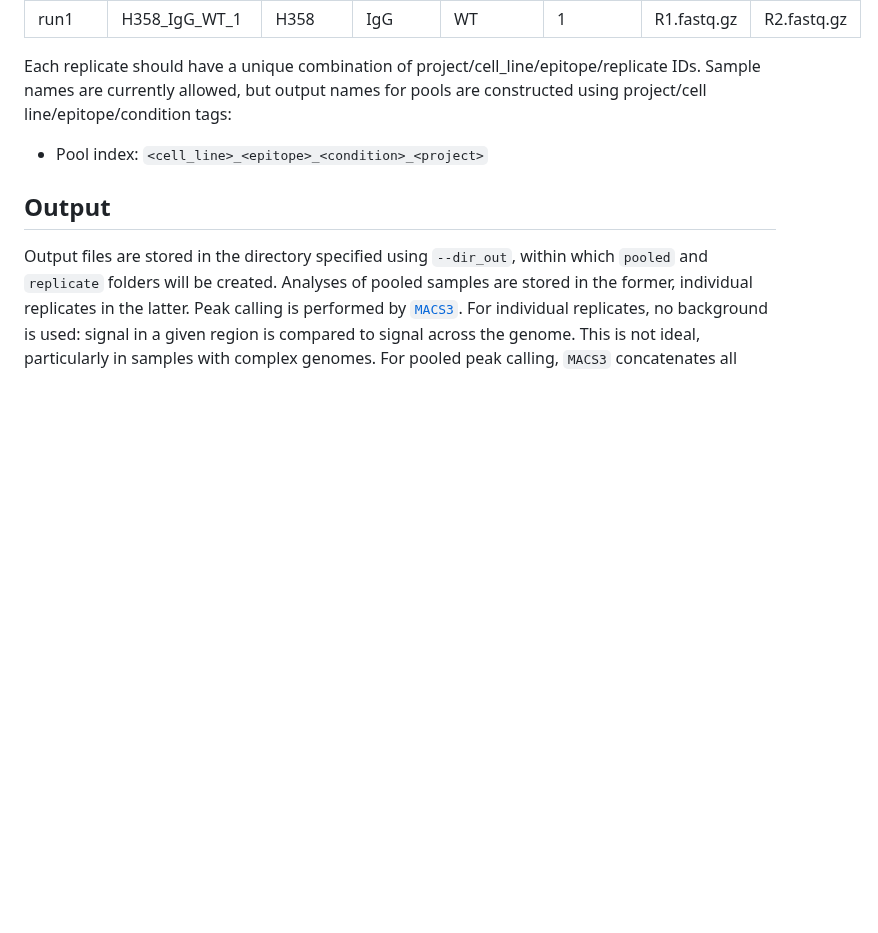
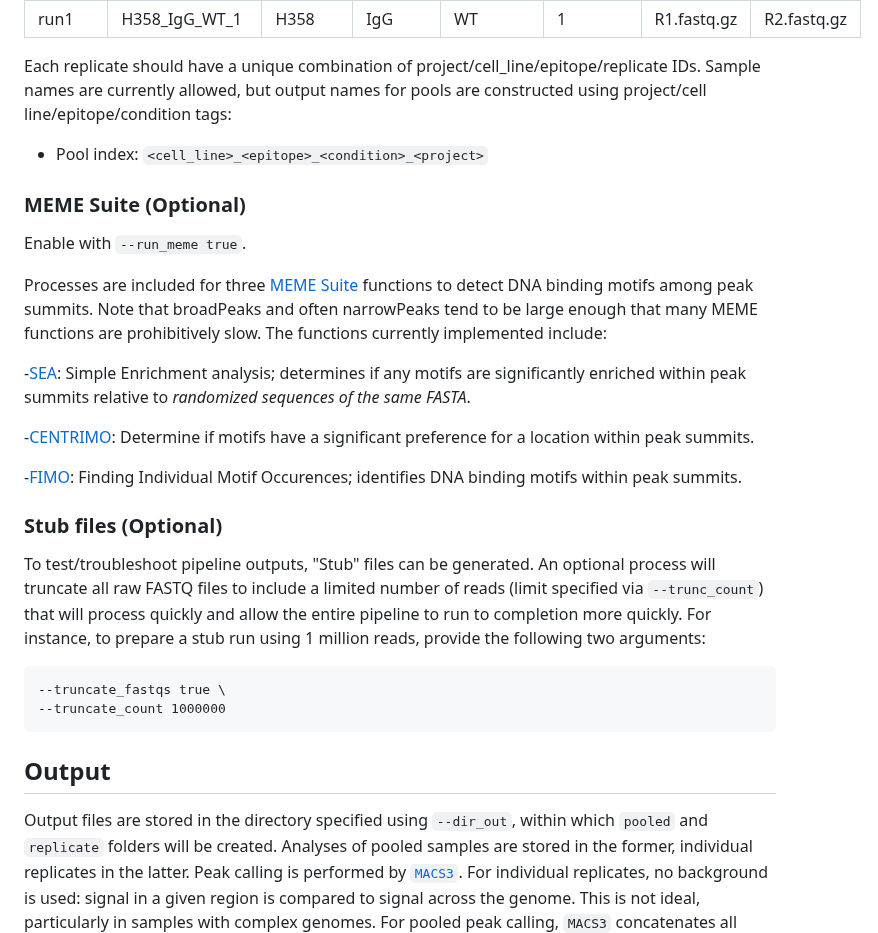
Before and after one commit to AndrewC160/nextflow_CutNRun, a Markdown page: README.md, the part around the change. Rendered like a GitHub page; blank space fills up the shorter version.

````diff
--- a/README.md
+++ b/README.md
@@ -125,6 +125,26 @@ Each replicate should have a unique combination of project/cell_line/epitope/rep
 
 - Pool index: `<cell_line>_<epitope>_<condition>_<project>`
 
+### MEME Suite (Optional)
+
+Enable with `--run_meme true`.
+
+Processes are included for three [MEME Suite](https://meme-suite.org/meme/) functions to detect DNA binding motifs among peak summits. Note that broadPeaks and often narrowPeaks tend to be large enough that many MEME functions are prohibitively slow. The functions currently implemented include:
+
+-[SEA](https://meme-suite.org/meme/tools/sea): Simple Enrichment analysis; determines if any motifs are significantly enriched within peak summits relative to *randomized sequences of the same FASTA*.
+
+-[CENTRIMO](https://meme-suite.org/meme/tools/centrimo): Determine if motifs have a significant preference for a location within peak summits.
+
+-[FIMO](https://meme-suite.org/meme/tools/fimo): Finding Individual Motif Occurences; identifies DNA binding motifs within peak summits.
+
+### Stub files (Optional)
+
+To test/troubleshoot pipeline outputs, "Stub" files can be generated. An optional process will truncate all raw FASTQ files to include a limited number of reads (limit specified via `--trunc_count`) that will process quickly and allow the entire pipeline to run to completion more quickly. For instance, to prepare a stub run using 1 million reads, provide the following two arguments:
+```
+--truncate_fastqs true \
+--truncate_count 1000000
+```
+
 ## Output
 
 Output files are stored in the directory specified using `--dir_out`, within which `pooled` and `replicate` folders will be created. Analyses of pooled samples are stored in the former, individual replicates in the latter. Peak calling is performed by [`MACS3`](https://github.com/macs3-project/MACS). For individual replicates, no background is used: signal in a given region is compared to signal across the genome. This is not ideal, particularly in samples with complex genomes. For pooled peak calling, `MACS3` concatenates all replicates (treatment and background), then calls peaks using background samples to normalize for sequencing biases, copy number, etc. Note that this pipeline runs under the assumption that treatment and background samples should be produced within *the same sequencing run*, *the same cell type*, and *under the same conditions*. To modify this, alter the columns in the input CSV. For instance, to use IgG background samples from one sequencing project as controls for another project, assign the replicates the same project name. This is not advised, however, as background samples should be produced alongside treatment samples.
````
